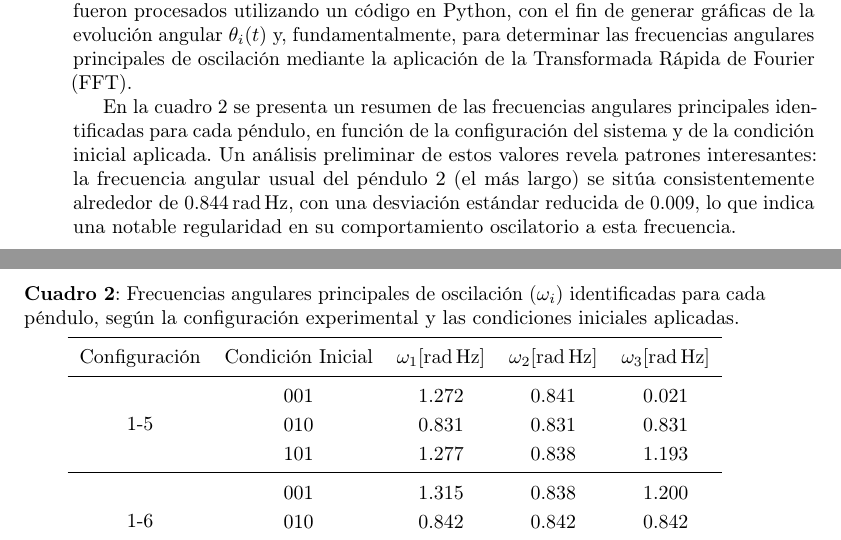
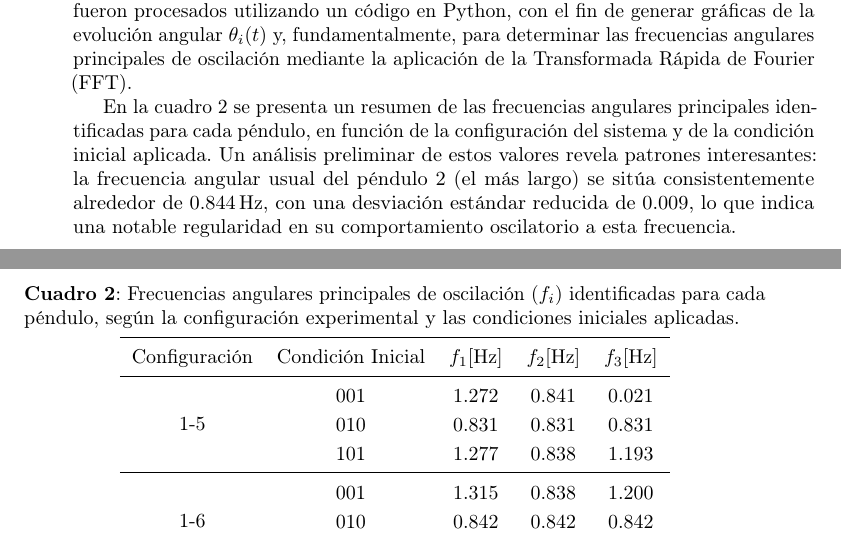
Before and after one commit to Julian-L-Avila/Quantenmechanik, a LaTeX paper (Oszillatoren/Laborbericht/main.tex, which reads Oszillatoren/Laborbericht/Sections/results.tex): two parts of pages 10 and 11 of 12, joined at a grey line, cut so that both start at the same text. Compiled offline with pdfLaTeX; a LaTeX package or settings file that is missing is left out.

Commit message:
Update omegas to f.

```diff
--- a/Oszillatoren/Laborbericht/Sections/results.tex
+++ b/Oszillatoren/Laborbericht/Sections/results.tex
@@ -17,7 +17,7 @@ en funci\'on de la configuraci\'on del sistema y de la condici\'on
 inicial aplicada. Un an\'alisis preliminar de estos valores revela
 patrones interesantes: la frecuencia angular usual del p\'endulo 2
 (el m\'as largo) se sit\'ua consistentemente alrededor de
-\qty{0.844}{\radian\Hz}, con una desviaci\'on est\'andar
+\qty{0.844}{\Hz}, con una desviaci\'on est\'andar
 reducida de \num{0.009}, lo que indica una notable regularidad en su
 comportamiento oscilatorio a esta frecuencia.
 
@@ -37,7 +37,7 @@ configuraci\'on de acoplamiento y las condiciones iniciales.
 \begin{table*}[htbp!]
 	\centering
 	\caption{Frecuencias angulares principales de oscilaci\'on
-		($\omega_i$) identificadas para cada p\'endulo, seg\'un la
+		($f_i$) identificadas para cada p\'endulo, seg\'un la
 		configuraci\'on experimental y las condiciones iniciales aplicadas.
 	}
 	\label{tab:frequencies}
@@ -56,19 +56,19 @@ configuraci\'on de acoplamiento y las condiciones iniciales.
 		column name={Condición Inicial},
 	},
 	columns/freq1/.style={
-		column name=$\omega_1 [\si{\radian\Hz}]$,
+		column name=$f_1 [\si{\Hz}]$,
 		fixed,
 		fixed zerofill,
 		precision=3,
 	},
 	columns/freq2/.style={
-		column name=$\omega_2 [\si{\radian\Hz}]$,
+		column name=$f_2 [\si{\Hz}]$,
 		fixed,
 		fixed zerofill,
 		precision=3,
 	},
 	columns/freq3/.style={
-		column name=$\omega_3 [\si{\radian\Hz}]$,
+		column name=$f_3 [\si{\Hz}]$,
 		fixed,
 		fixed zerofill,
 		precision=3,
```
Also changed, not shown: Oszillatoren/Laborbericht/main.pdf, Oszillatoren/Laborbericht/Sections/results.tex (8 more changed lines).
